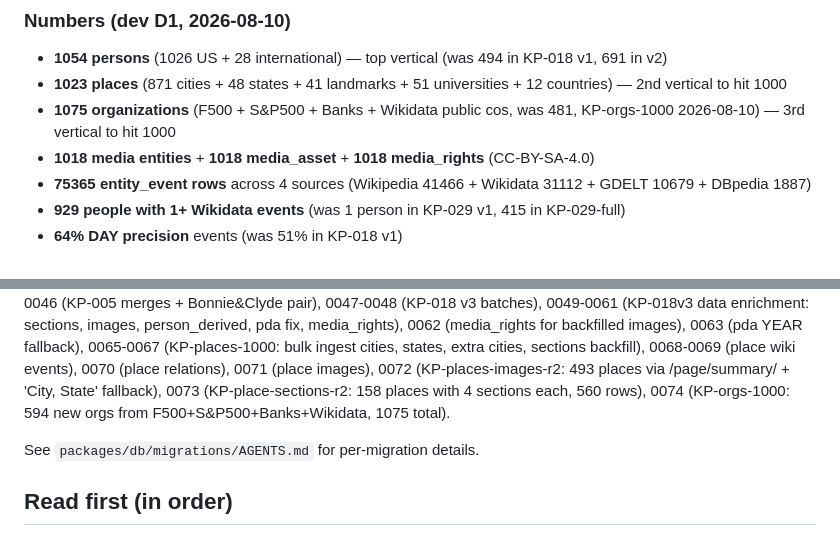
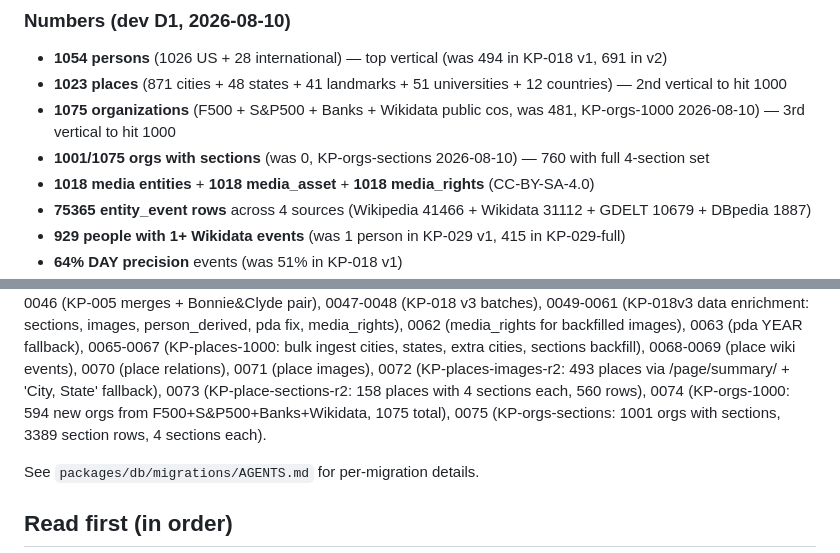
Before and after one commit to nsura2029-art/historical-knowledge-api, a Markdown page: AGENTS.md, 2 parts joined by grey strips. Drawn GitHub-style.

Commit message:
docs: AGENTS.md - 1001/1075 orgs with sections + migration 0075

```diff
--- a/AGENTS.md
+++ b/AGENTS.md
@@ -55,6 +55,7 @@ relations + 507 place images, all via 4 sources (Wikipedia rule, GDELT GKG, DBpe
 - **1054 persons** (1026 US + 28 international) — top vertical (was 494 in KP-018 v1, 691 in v2)
 - **1023 places** (871 cities + 48 states + 41 landmarks + 51 universities + 12 countries) — 2nd vertical to hit 1000
 - **1075 organizations** (F500 + S&P500 + Banks + Wikidata public cos, was 481, KP-orgs-1000 2026-08-10) — 3rd vertical to hit 1000
+- **1001/1075 orgs with sections** (was 0, KP-orgs-sections 2026-08-10) — 760 with full 4-section set
 - **1018 media entities** + **1018 media_asset** + **1018 media_rights** (CC-BY-SA-4.0)
 - **75365 entity_event rows** across 4 sources (Wikipedia 41466 + Wikidata 31112 + GDELT 10679 + DBpedia 1887)
 - **929 people with 1+ Wikidata events** (was 1 person in KP-029 v1, 415 in KP-029-full)
@@ -91,7 +92,8 @@ relations + 507 place images, all via 4 sources (Wikipedia rule, GDELT GKG, DBpe
 0068-0069 (place wiki events), 0070 (place relations), 0071 (place images),
 0072 (KP-places-images-r2: 493 places via /page/summary/ + 'City, State' fallback),
 0073 (KP-place-sections-r2: 158 places with 4 sections each, 560 rows),
-0074 (KP-orgs-1000: 594 new orgs from F500+S&P500+Banks+Wikidata, 1075 total).
+0074 (KP-orgs-1000: 594 new orgs from F500+S&P500+Banks+Wikidata, 1075 total),
+0075 (KP-orgs-sections: 1001 orgs with sections, 3389 section rows, 4 sections each).
 
 See `packages/db/migrations/AGENTS.md` for per-migration details.
 
```
